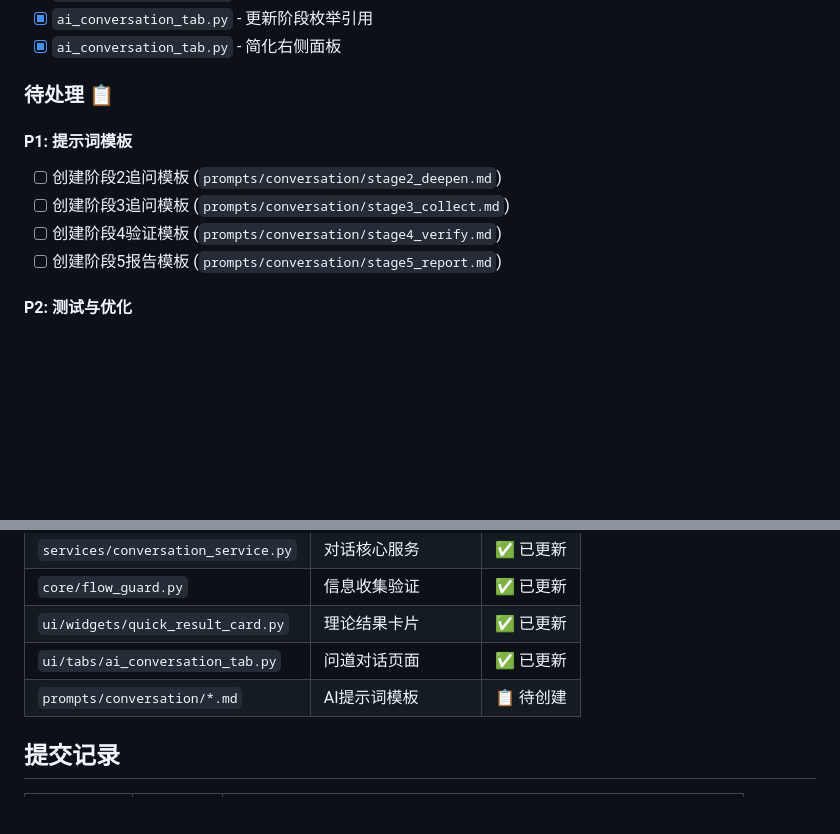
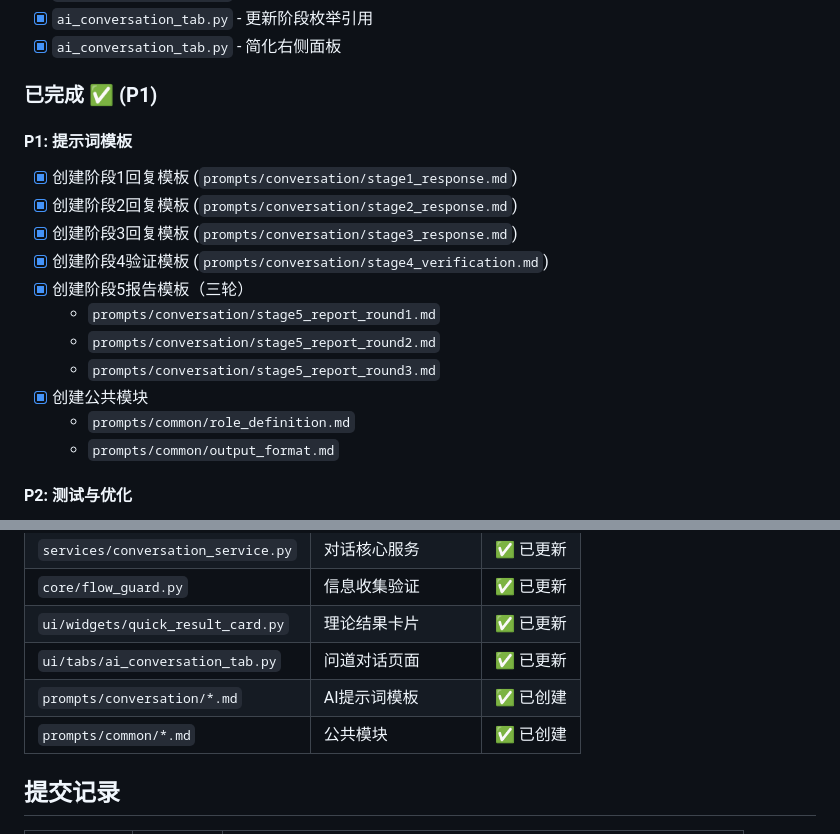
Before and after one commit to li2092/Cyber-Mantic, a Markdown page: docs/wendao_flow_task_plan.md, 2 parts joined by grey strips. Drawn GitHub-style; blank space fills up the shorter version.

Commit message:
docs: 更新任务规划书 - P1提示词模板完成

```diff
--- a/docs/wendao_flow_task_plan.md
+++ b/docs/wendao_flow_task_plan.md
@@ -39,13 +39,20 @@
 - [x] `ai_conversation_tab.py` - 更新阶段枚举引用
 - [x] `ai_conversation_tab.py` - 简化右侧面板
 
-### 待处理 📋
+### 已完成 ✅ (P1)
 
 #### P1: 提示词模板
-- [ ] 创建阶段2追问模板 (`prompts/conversation/stage2_deepen.md`)
-- [ ] 创建阶段3追问模板 (`prompts/conversation/stage3_collect.md`)
-- [ ] 创建阶段4验证模板 (`prompts/conversation/stage4_verify.md`)
-- [ ] 创建阶段5报告模板 (`prompts/conversation/stage5_report.md`)
+- [x] 创建阶段1回复模板 (`prompts/conversation/stage1_response.md`)
+- [x] 创建阶段2回复模板 (`prompts/conversation/stage2_response.md`)
+- [x] 创建阶段3回复模板 (`prompts/conversation/stage3_response.md`)
+- [x] 创建阶段4验证模板 (`prompts/conversation/stage4_verification.md`)
+- [x] 创建阶段5报告模板（三轮）
+  - `prompts/conversation/stage5_report_round1.md`
+  - `prompts/conversation/stage5_report_round2.md`
+  - `prompts/conversation/stage5_report_round3.md`
+- [x] 创建公共模块
+  - `prompts/common/role_definition.md`
+  - `prompts/common/output_format.md`
 
 #### P2: 测试与优化
 - [ ] 端到端测试完整流程
@@ -61,7 +68,8 @@
 | `core/flow_guard.py` | 信息收集验证 | ✅ 已更新 |
 | `ui/widgets/quick_result_card.py` | 理论结果卡片 | ✅ 已更新 |
 | `ui/tabs/ai_conversation_tab.py` | 问道对话页面 | ✅ 已更新 |
-| `prompts/conversation/*.md` | AI提示词模板 | 📋 待创建 |
+| `prompts/conversation/*.md` | AI提示词模板 | ✅ 已创建 |
+| `prompts/common/*.md` | 公共模块 | ✅ 已创建 |
 
 ## 提交记录
 
```
Also changed, not shown: other parts of docs/wendao_flow_task_plan.md (+2 -2 lines).
